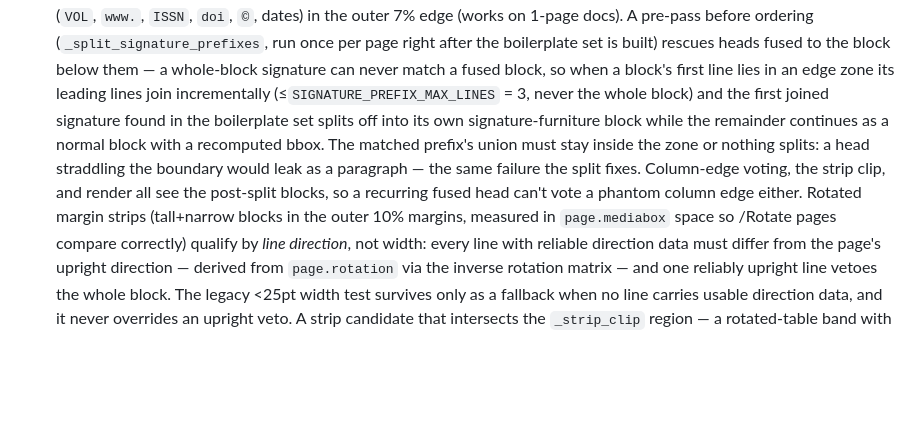
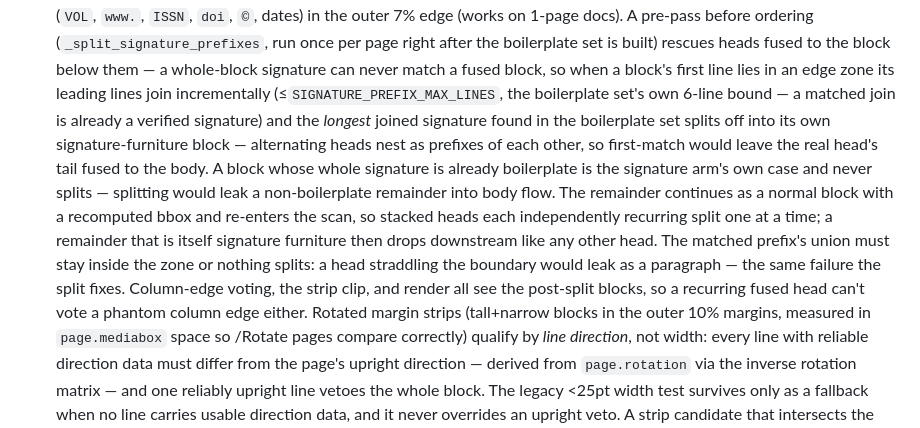
Before and after one commit to adzkar/exegesis, a Markdown page: AGENTS.md, the part around the change. GitHub-like rendering; blank space fills up the shorter version.

Commit message:
docs: update the fused-head split paragraph for #46 review fixes
Generated with [Devin](https://devin.ai)

Co-Authored-By: Devin <158243242+devin-ai-integration[bot]@users.noreply.github.com>

```diff
--- a/AGENTS.md
+++ b/AGENTS.md
@@ -97,15 +97,23 @@ chapters.
   page right after the boilerplate set is built) rescues heads fused to
   the block below them — a whole-block signature can never match a fused
   block, so when a block's first line lies in an edge zone its leading
-  lines join incrementally (≤`SIGNATURE_PREFIX_MAX_LINES` = 3, never the
-  whole block) and the first joined signature found in the boilerplate
-  set splits off into its own signature-furniture block while the
-  remainder continues as a normal block with a recomputed bbox. The
-  matched prefix's union must stay inside the zone or nothing splits: a
-  head straddling the boundary would leak as a paragraph — the same
-  failure the split fixes. Column-edge voting, the strip clip, and
-  render all see the post-split blocks, so a recurring fused head can't
-  vote a phantom column edge either.
+  lines join incrementally (≤`SIGNATURE_PREFIX_MAX_LINES`, the
+  boilerplate set's own 6-line bound — a matched join is already a
+  verified signature) and the *longest* joined signature found in the
+  boilerplate set splits off into its own signature-furniture block —
+  alternating heads nest as prefixes of each other, so first-match
+  would leave the real head's tail fused to the body. A block whose
+  whole signature is already boilerplate is the signature arm's own
+  case and never splits — splitting would leak a non-boilerplate
+  remainder into body flow. The remainder continues as a normal block
+  with a recomputed bbox and re-enters the scan, so stacked heads each
+  independently recurring split one at a time; a remainder that is
+  itself signature furniture then drops downstream like any other
+  head. The matched prefix's union must stay inside the zone or nothing
+  splits: a head straddling the boundary would leak as a paragraph —
+  the same failure the split fixes. Column-edge voting, the strip clip,
+  and render all see the post-split blocks, so a recurring fused head
+  can't vote a phantom column edge either.
   Rotated margin strips (tall+narrow blocks in the outer 10% margins,
   measured in `page.mediabox` space so /Rotate pages compare correctly)
   qualify by *line direction*, not width: every line with reliable
```
